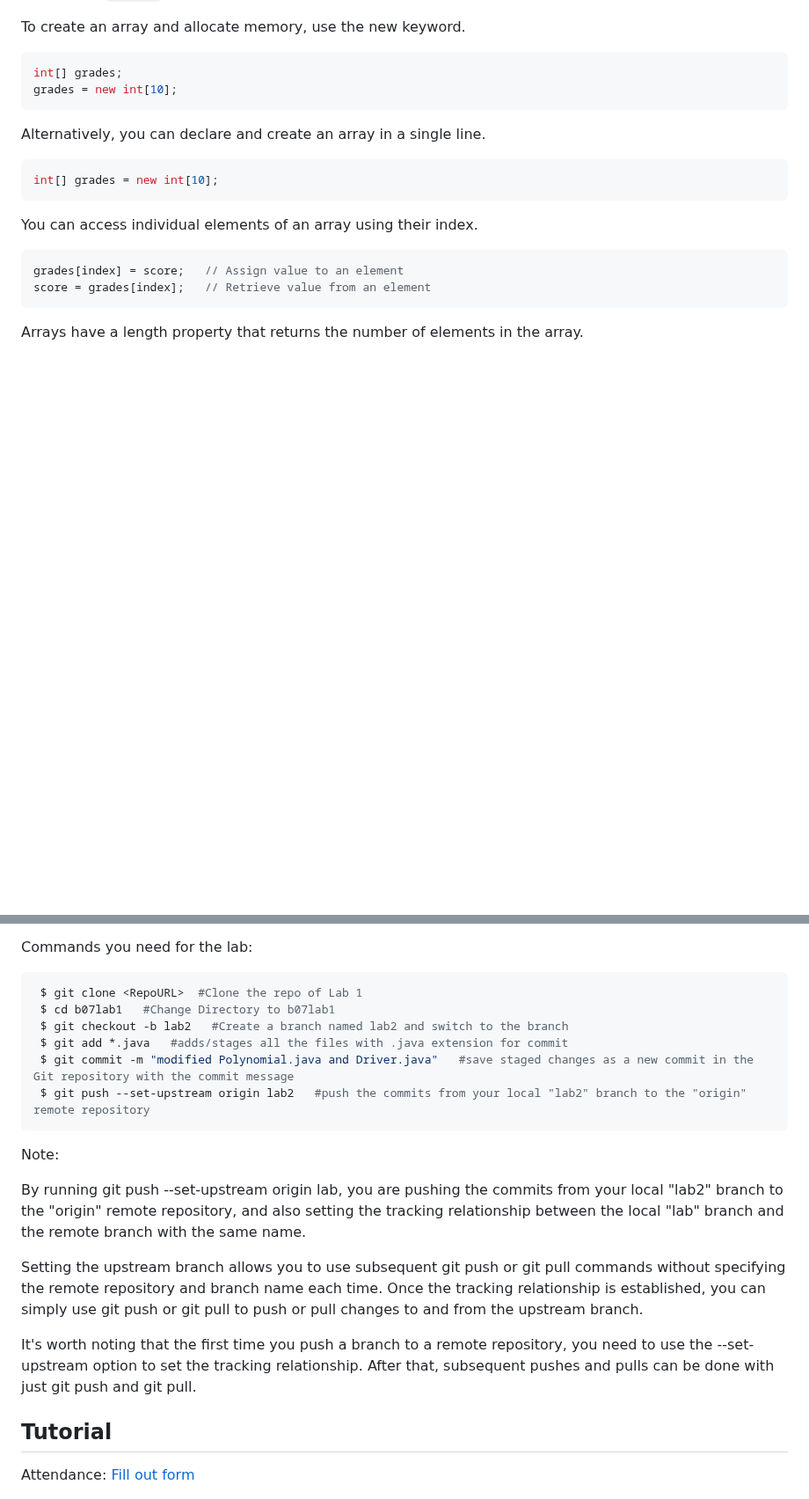
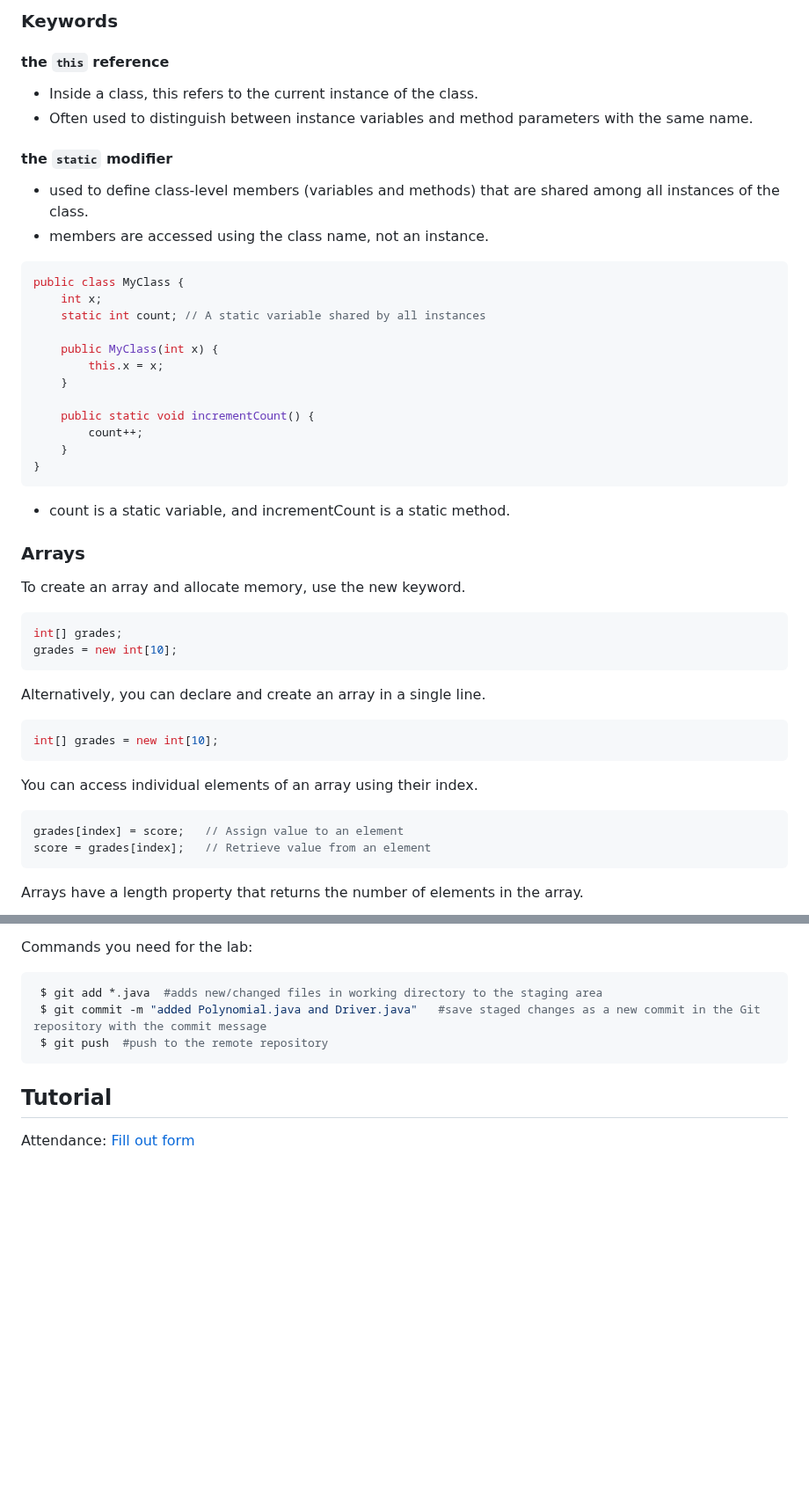
Before and after one commit to Minjun1Kim/Notes, a Markdown page: CSCB07/introToJavaWeek1.md, 2 parts joined by grey strips. Shown at 88% size. GitHub-like rendering; blank space fills up the shorter version.

````diff
--- a/CSCB07/introToJavaWeek1.md
+++ b/CSCB07/introToJavaWeek1.md
@@ -67,5 +146,35 @@ $ java helloWorld
 
 
+<a id="keywords"></a>
+### <span style="color:#ADD8E6"> Keywords </span>
+
+#### the `this` reference
+- Inside a class, this refers to the current instance of the class.
+- Often used to distinguish between instance variables and method parameters with the same name.
+
+#### the `static` modifier
+- used to define class-level members (variables and methods) that are shared among all instances of the class.
+- members are accessed using the class name, not an instance.
+
+```java
+public class MyClass {
+    int x;
+    static int count; // A static variable shared by all instances
+
+    public MyClass(int x) {
+        this.x = x;
+    }
+
+    public static void incrementCount() {
+        count++;
+    }
+}
+```
+
+- count is a static variable, and incrementCount is a static method.
+
+<a id="arrays"></a>
+### <span style="color:#ADD8E6"> Arrays </span>
 
 To create an array and allocate memory, use the new keyword.
 ```java
@@ -260,22 +368,10 @@ Instructions: <a href="https://q.utoronto.ca/courses/303347/assignments/1082952?
 
 Commands you need for the lab:
 ```shell
- $ git clone <RepoURL>  #Clone the repo of Lab 1
- $ cd b07lab1   #Change Directory to b07lab1
- $ git checkout -b lab2   #Create a branch named lab2 and switch to the branch
- $ git add *.java   #adds/stages all the files with .java extension for commit
- $ git commit -m "modified Polynomial.java and Driver.java"   #save staged changes as a new commit in the Git repository with the commit message
- $ git push --set-upstream origin lab2   #push the commits from your local "lab2" branch to the "origin" remote repository
+ $ git add *.java  #adds new/changed files in working directory to the staging area
+ $ git commit -m "added Polynomial.java and Driver.java"   #save staged changes as a new commit in the Git repository with the commit message
+ $ git push  #push to the remote repository
 ```
-
-Note:
-
-By running git push --set-upstream origin lab, you are pushing the commits from your local "lab2" branch to the "origin" remote repository, and also setting the tracking relationship between the local "lab" branch and the remote branch with the same name.
-
-Setting the upstream branch allows you to use subsequent git push or git pull commands without specifying the remote repository and branch name each time. Once the tracking relationship is established, you can simply use git push or git pull to push or pull changes to and from the upstream branch.
-
-It's worth noting that the first time you push a branch to a remote repository, you need to use the --set-upstream option to set the tracking relationship. After that, subsequent pushes and pulls can be done with just git push and git pull.
-
 
 <a id="tutorial"></a>
 ## <span style="color:#ADD8E6"> Tutorial </span>
````
Also changed, not shown: other parts of CSCB07/introToJavaWeek1.md (+90 -12 lines).
